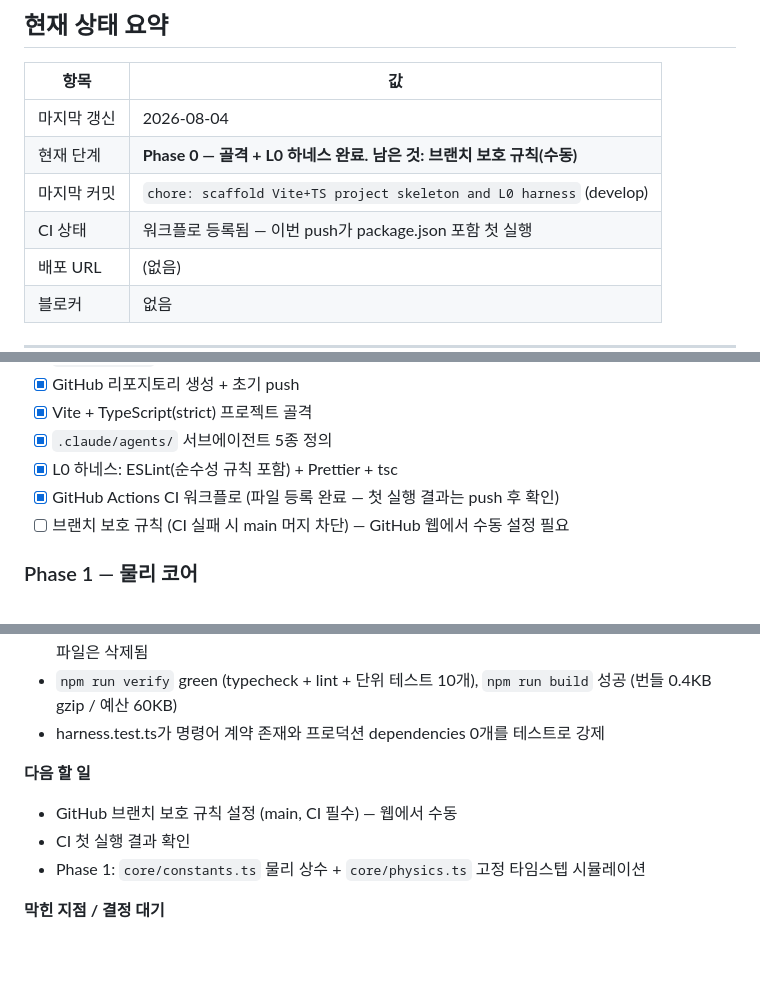
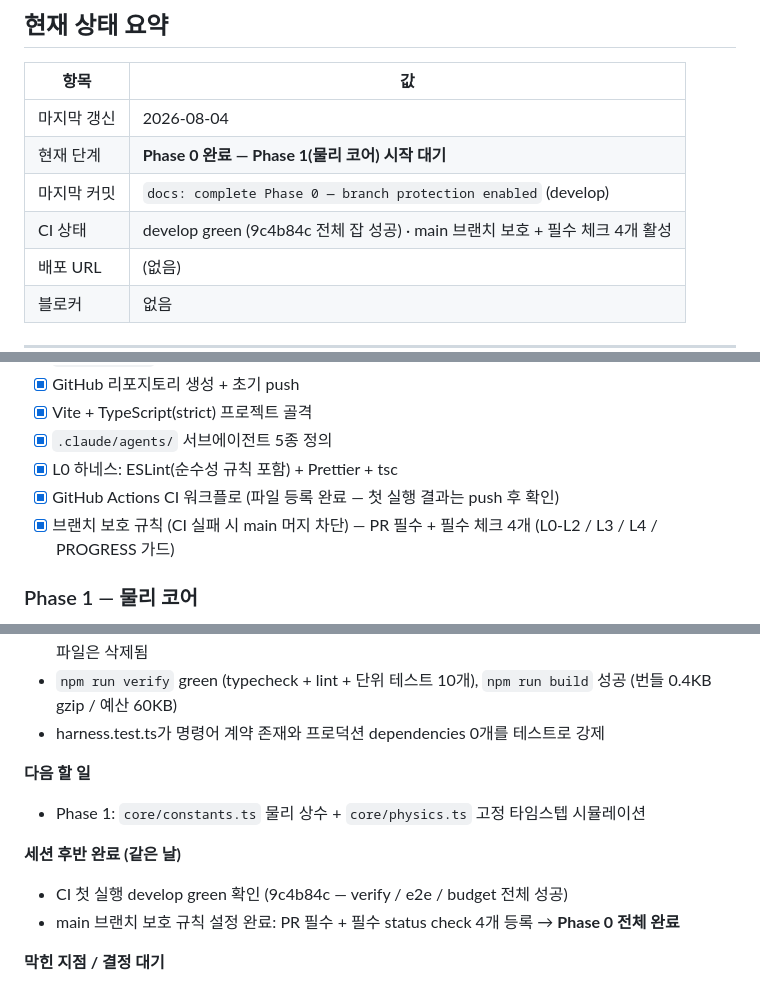
Before and after one commit to htyspgoldrocket/FIDGET_SPINNER, a Markdown page: PROGRESS.md, 3 parts joined by grey strips. Drawn GitHub-style; blank space fills up the shorter version.

Commit message:
docs: complete Phase 0 — branch protection enabled
CI green on develop (9c4b84c), main protected with PR requirement
and 4 required status checks (L0-L2 / L3 / L4 / PROGRESS guard).

Co-Authored-By: Claude Fable 5 <noreply@anthropic.com>
Claude-Session: https://claude.ai/code/session_018oDc6Asjbay8xR4SugXvLT

```diff
--- a/PROGRESS.md
+++ b/PROGRESS.md
@@ -11,9 +11,9 @@
 | 항목 | 값 |
 |---|---|
 | 마지막 갱신 | 2026-08-04 |
-| 현재 단계 | **Phase 0 — 골격 + L0 하네스 완료. 남은 것: 브랜치 보호 규칙(수동)** |
-| 마지막 커밋 | `chore: scaffold Vite+TS project skeleton and L0 harness` (develop) |
-| CI 상태 | 워크플로 등록됨 — 이번 push가 package.json 포함 첫 실행 |
+| 현재 단계 | **Phase 0 완료 — Phase 1(물리 코어) 시작 대기** |
+| 마지막 커밋 | `docs: complete Phase 0 — branch protection enabled` (develop) |
+| CI 상태 | develop green (9c4b84c 전체 잡 성공) · main 브랜치 보호 + 필수 체크 4개 활성 |
 | 배포 URL | (없음) |
 | 블로커 | 없음 |
 
@@ -31,7 +31,7 @@
 - [x] `.claude/agents/` 서브에이전트 5종 정의
 - [x] L0 하네스: ESLint(순수성 규칙 포함) + Prettier + tsc
 - [x] GitHub Actions CI 워크플로 (파일 등록 완료 — 첫 실행 결과는 push 후 확인)
-- [ ] 브랜치 보호 규칙 (CI 실패 시 main 머지 차단) — GitHub 웹에서 수동 설정 필요
+- [x] 브랜치 보호 규칙 (CI 실패 시 main 머지 차단) — PR 필수 + 필수 체크 4개 (L0-L2 / L3 / L4 / PROGRESS 가드)
 
 ### Phase 1 — 물리 코어
 - [ ] `core/constants.ts` 물리 상수 정의
@@ -97,9 +97,11 @@
 - harness.test.ts가 명령어 계약 존재와 프로덕션 dependencies 0개를 테스트로 강제
 
 **다음 할 일**
-- GitHub 브랜치 보호 규칙 설정 (main, CI 필수) — 웹에서 수동
-- CI 첫 실행 결과 확인
 - Phase 1: `core/constants.ts` 물리 상수 + `core/physics.ts` 고정 타임스텝 시뮬레이션
+
+**세션 후반 완료 (같은 날)**
+- CI 첫 실행 develop green 확인 (9c4b84c — verify / e2e / budget 전체 성공)
+- main 브랜치 보호 규칙 설정 완료: PR 필수 + 필수 status check 4개 등록 → **Phase 0 전체 완료**
 
 **막힌 지점 / 결정 대기**
 - 문서(md) 파일은 `.prettierignore`에 넣어 format:check 대상에서 제외함 — 문서도 포맷 대상에 넣을지 결정 필요
```
